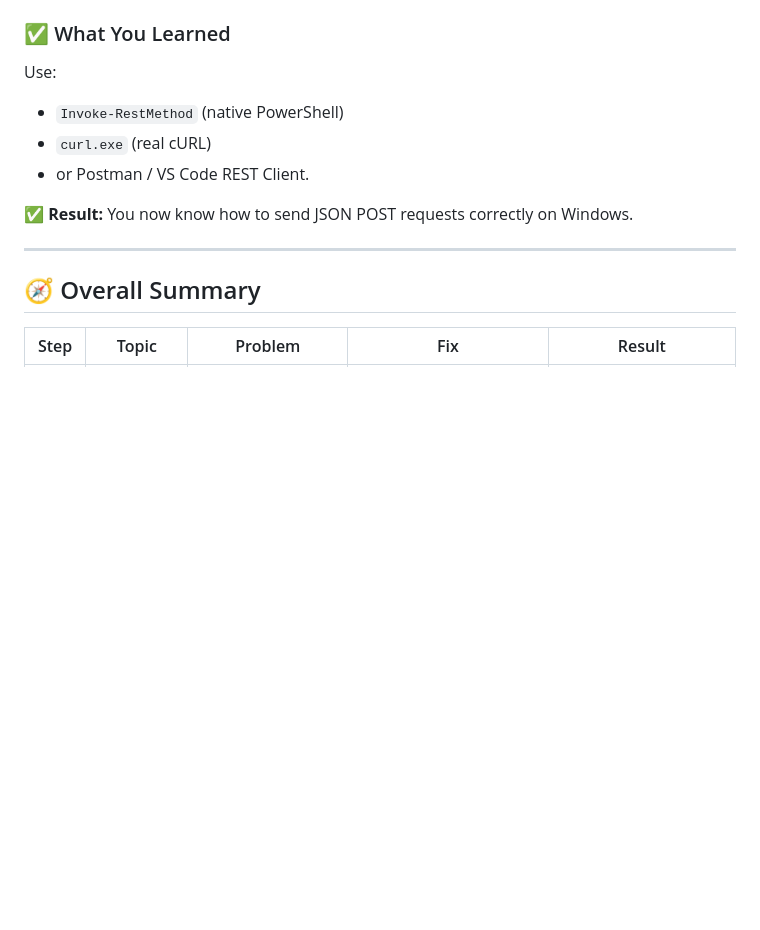
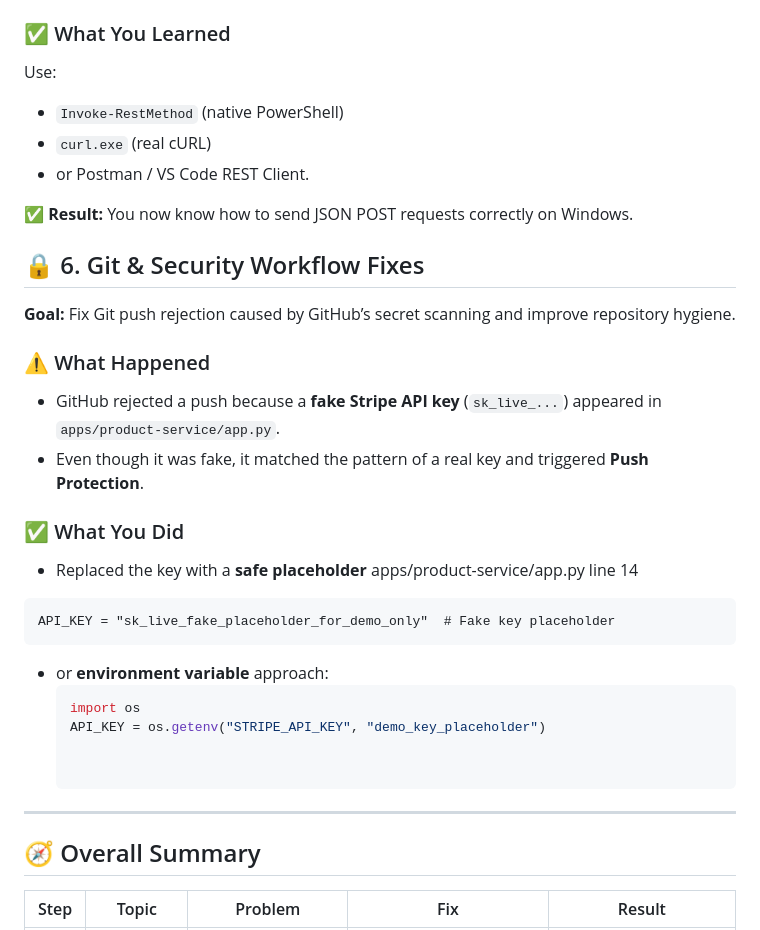
Before and after one commit to funloader/secureshop-devsecops, a Markdown page: debug.md, the part around the change. GitHub-like rendering; blank space fills up the shorter version.

````diff
--- a/debug.md
+++ b/debug.md
@@ -137,6 +137,26 @@ Use:
 
 ✅ **Result:** You now know how to send JSON POST requests correctly on Windows.
 
+## 🔒 6. Git & Security Workflow Fixes
+
+**Goal:** Fix Git push rejection caused by GitHub’s secret scanning and improve repository hygiene.
+
+### ⚠️ What Happened
+* GitHub rejected a push because a **fake Stripe API key** (`sk_live_...`) appeared in `apps/product-service/app.py`.
+* Even though it was fake, it matched the pattern of a real key and triggered **Push Protection**.
+
+### ✅ What You Did
+* Replaced the key with a **safe placeholder** apps/product-service/app.py line 14
+
+```
+API_KEY = "sk_live_fake_placeholder_for_demo_only"  # Fake key placeholder
+```
+* or **environment variable** approach:
+  ```python
+  import os
+  API_KEY = os.getenv("STRIPE_API_KEY", "demo_key_placeholder")
+
+
 ---
 
 ## 🧭 Overall Summary
````
